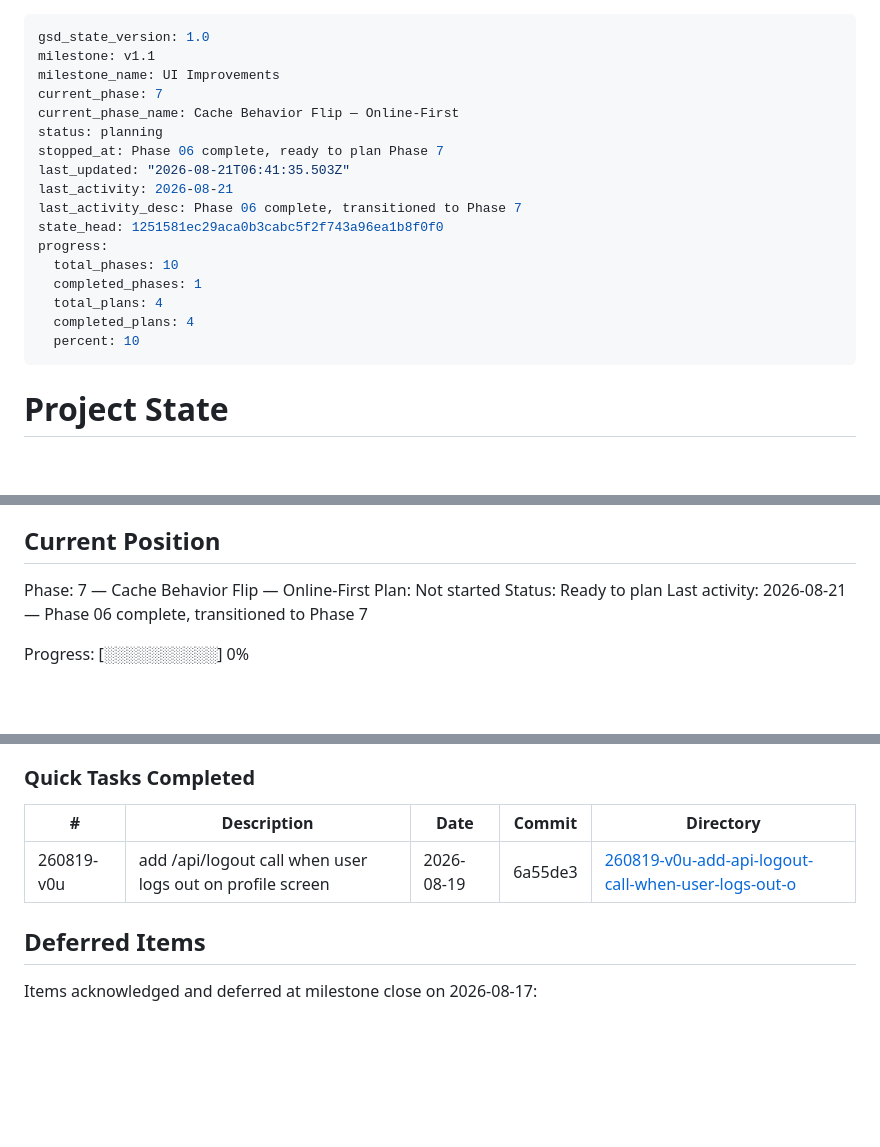
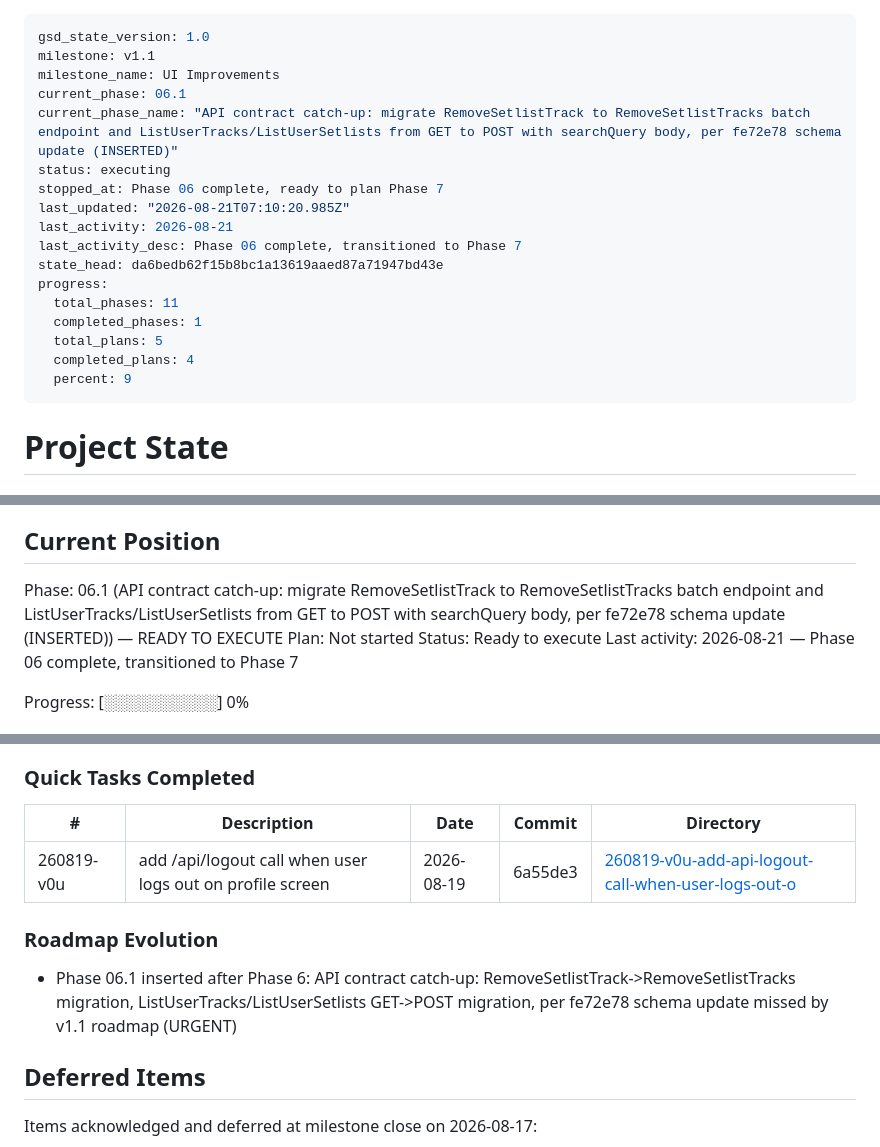
Before and after one commit to cadence-muse/client, a Markdown page: .planning/STATE.md, 3 parts joined by grey strips. GitHub-like rendering; blank space fills up the shorter version.

Commit message:
docs(06.1): record planning completion

```diff
--- a/.planning/STATE.md
+++ b/.planning/STATE.md
@@ -2,20 +2,20 @@
 gsd_state_version: 1.0
 milestone: v1.1
 milestone_name: UI Improvements
-current_phase: 7
-current_phase_name: Cache Behavior Flip — Online-First
-status: planning
+current_phase: 06.1
+current_phase_name: "API contract catch-up: migrate RemoveSetlistTrack to RemoveSetlistTracks batch endpoint and ListUserTracks/ListUserSetlists from GET to POST with searchQuery body, per fe72e78 schema update (INSERTED)"
+status: executing
 stopped_at: Phase 06 complete, ready to plan Phase 7
-last_updated: "2026-08-21T06:41:35.503Z"
+last_updated: "2026-08-21T07:10:20.985Z"
 last_activity: 2026-08-21
 last_activity_desc: Phase 06 complete, transitioned to Phase 7
-state_head: 1251581ec29aca0b3cabc5f2f743a96ea1b8f0f0
+state_head: da6bedb62f15b8bc1a13619aaed87a71947bd43e
 progress:
-  total_phases: 10
+  total_phases: 11
   completed_phases: 1
-  total_plans: 4
+  total_plans: 5
   completed_plans: 4
-  percent: 10
+  percent: 9
 ---
 
 # Project State
@@ -29,9 +29,9 @@ See: .planning/PROJECT.md (updated 2026-08-20)
 
 ## Current Position
 
-Phase: 7 — Cache Behavior Flip — Online-First
+Phase: 06.1 (API contract catch-up: migrate RemoveSetlistTrack to RemoveSetlistTracks batch endpoint and ListUserTracks/ListUserSetlists from GET to POST with searchQuery body, per fe72e78 schema update (INSERTED)) — READY TO EXECUTE
 Plan: Not started
-Status: Ready to plan
+Status: Ready to execute
 Last activity: 2026-08-21 — Phase 06 complete, transitioned to Phase 7
 
 Progress: [░░░░░░░░░░] 0%
@@ -108,6 +108,10 @@ None yet.
 |---|-------------|------|--------|-----------|
 | 260819-v0u | add /api/logout call when user logs out on profile screen | 2026-08-19 | 6a55de3 | [260819-v0u-add-api-logout-call-when-user-logs-out-o](./quick/260819-v0u-add-api-logout-call-when-user-logs-out-o/) |
 
+### Roadmap Evolution
+
+- Phase 06.1 inserted after Phase 6: API contract catch-up: RemoveSetlistTrack->RemoveSetlistTracks migration, ListUserTracks/ListUserSetlists GET->POST migration, per fe72e78 schema update missed by v1.1 roadmap (URGENT)
+
 ## Deferred Items
 
 Items acknowledged and deferred at milestone close on 2026-08-17:
```
